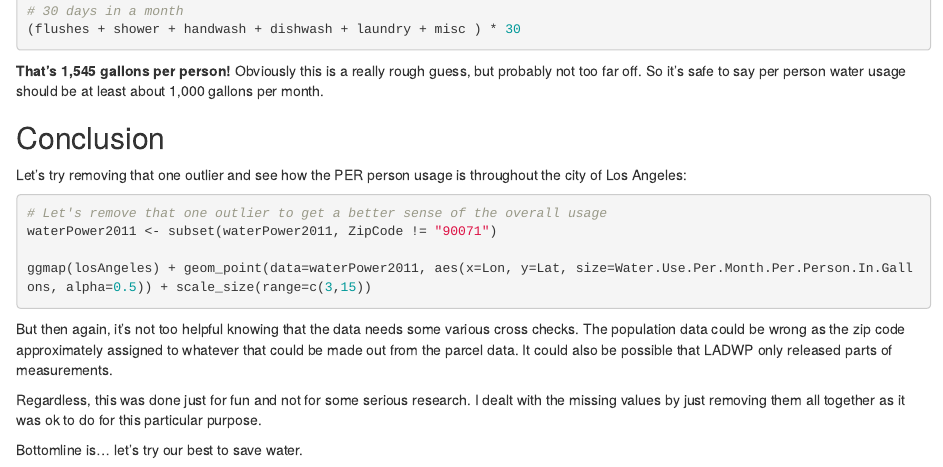
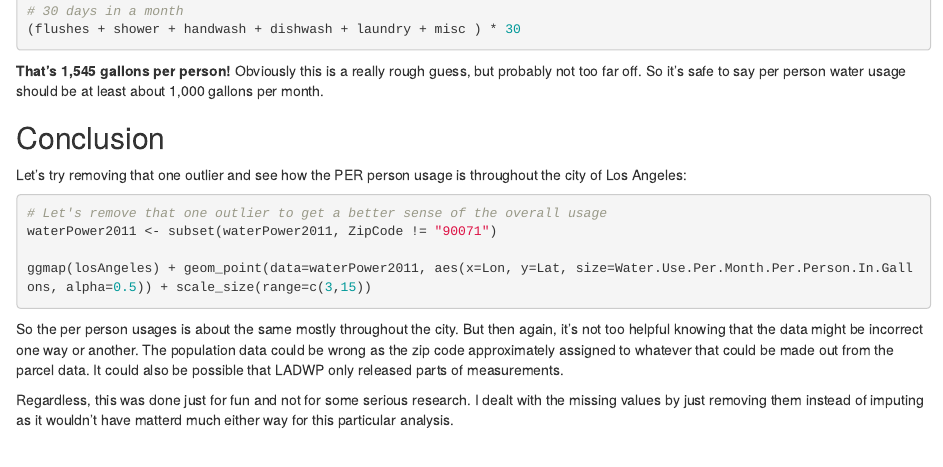
Before and after one commit to samdev300/LosAngelesWaterUse, an R Markdown document (LosAngelesWaterUse2011.Rmd): the page in a window 1100 px wide, from 3650 px down. Rendered offline with R 4.5, knitr and Pandoc, with nearby package versions; the code chunks are not run, so their results and figures are left out.

Commit message:
Update text.

````diff
--- a/LosAngelesWaterUse2011.Rmd
+++ b/LosAngelesWaterUse2011.Rmd
@@ -227,8 +227,6 @@ waterPower2011 <- subset(waterPower2011, ZipCode != "90071")
 ggmap(losAngeles) + geom_point(data=waterPower2011, aes(x=Lon, y=Lat, size=Water.Use.Per.Month.Per.Person.In.Gallons, alpha=0.5)) + scale_size(range=c(3,15))
 ```
 
-But then again, it's not too helpful knowing that the data needs some various cross checks.  The population data could be wrong as the zip code approximately assigned to whatever that could be made out from the parcel data.  It could also be possible that LADWP only released parts of measurements.
+So the per person usages is about the same mostly throughout the city.  But then again, it's not too helpful knowing that the data might be incorrect one way or another.  The population data could be wrong as the zip code approximately assigned to whatever that could be made out from the parcel data.  It could also be possible that LADWP only released parts of measurements.
 
-Regardless, this was done just for fun and not for some serious research.   I dealt with the missing values by just removing them all together as it was ok to do for this particular purpose.
-
-Bottomline is... let's try our best to save water.
+Regardless, this was done just for fun and not for some serious research.   I dealt with the missing values by just removing them instead of imputing as it wouldn't have matterd much either way for this particular analysis.
````
